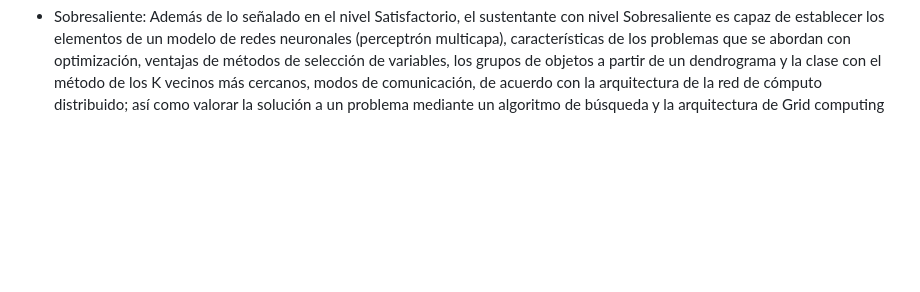
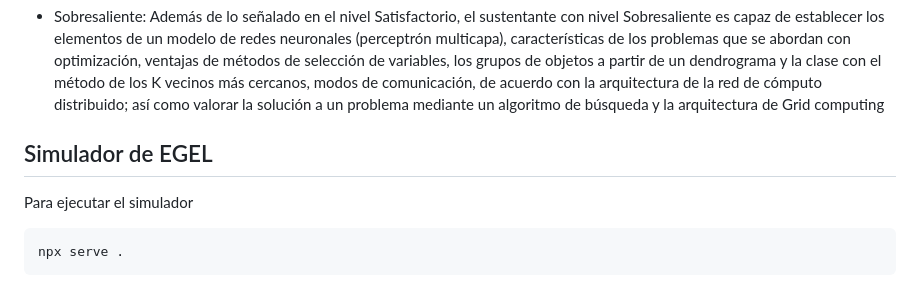
Before and after one commit to juanQNav/Egel-computer-science, a Markdown page: README.md, the part around the change. Rendered like a GitHub page; blank space fills up the shorter version.

Commit message:
doc: add instrucctions to run simulator

````diff
--- a/README.md
+++ b/README.md
@@ -135,3 +135,11 @@ Este es un compilado de temas sobre la carrera de Computer Science.
   la arquitectura de la red de cómputo distribuido; así como
   valorar la solución a un problema mediante un algoritmo
   de búsqueda y la arquitectura de Grid computing
+
+## Simulador de EGEL
+
+Para ejecutar el simulador
+
+```bash
+npx serve .
+```
````
